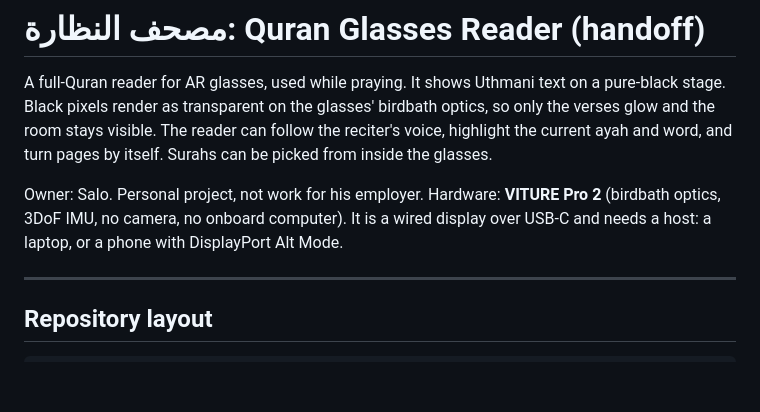
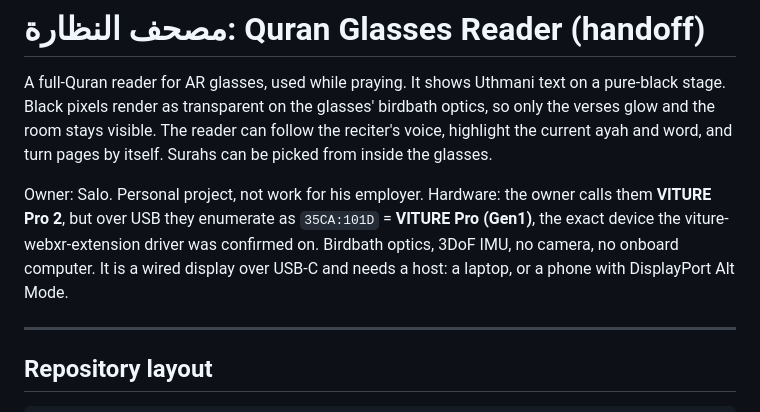
Before and after one commit to Salaam-8/quran-glasses, a Markdown page: HANDOFF.md, the part around the change. GitHub-like rendering; blank space fills up the shorter version.

Commit message:
Record the real USB identity of the glasses (35CA:101D, Gen1)
Co-Authored-By: Claude Fable 5.1 <noreply@anthropic.com>
Claude-Session: https://claude.ai/code/session_0142AYyLuBoxR7ivy9ScEYsm

```diff
--- a/HANDOFF.md
+++ b/HANDOFF.md
@@ -3,7 +3,7 @@
 A full-Quran reader for AR glasses, used while praying. It shows Uthmani text on a pure-black stage. Black pixels render as transparent on the glasses' birdbath optics, so only the verses glow and the room stays visible. The reader can follow the reciter's voice, highlight the current ayah and word, and turn pages by itself. Surahs can be picked from inside the glasses.
 
 Owner: Salo. Personal project, not work for his employer.
-Hardware: **VITURE Pro 2** (birdbath optics, 3DoF IMU, no camera, no onboard computer). It is a wired display over USB-C and needs a host: a laptop, or a phone with DisplayPort Alt Mode.
+Hardware: the owner calls them **VITURE Pro 2**, but over USB they enumerate as `35CA:101D` = **VITURE Pro (Gen1)**, the exact device the viture-webxr-extension driver was confirmed on. Birdbath optics, 3DoF IMU, no camera, no onboard computer. It is a wired display over USB-C and needs a host: a laptop, or a phone with DisplayPort Alt Mode.
 
 ---
 
```
